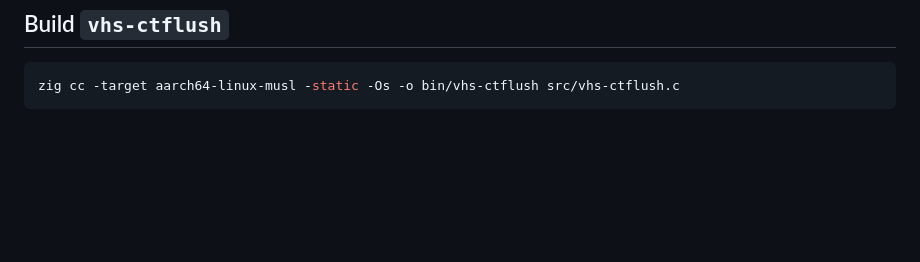
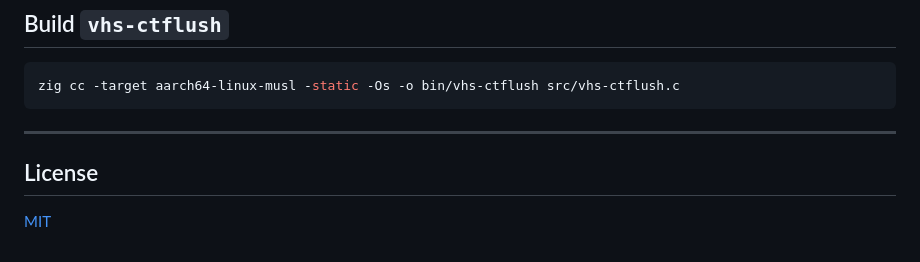
Before and after one commit to nikakvo/vpn-hotspot-arm64, a Markdown page: README.md, the part around the change. Rendered like a GitHub page; blank space fills up the shorter version.

````diff
--- a/README.md
+++ b/README.md
@@ -211,3 +211,9 @@ Remove the module in your root manager and reboot. Every rule is removed at once
 ```sh
 zig cc -target aarch64-linux-musl -static -Os -o bin/vhs-ctflush src/vhs-ctflush.c
 ```
+
+---
+
+  ## License
+
+  [MIT](LICENSE)
````
